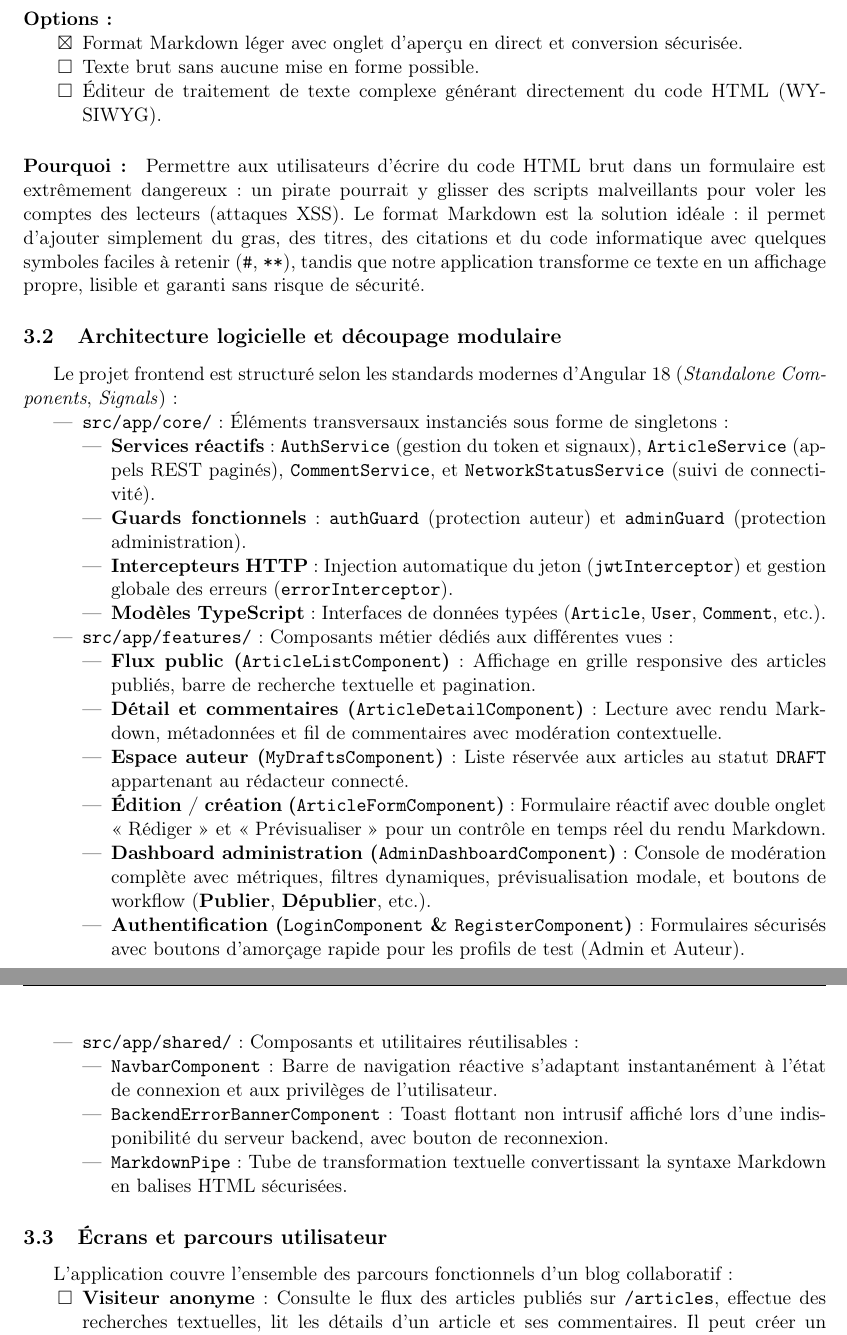
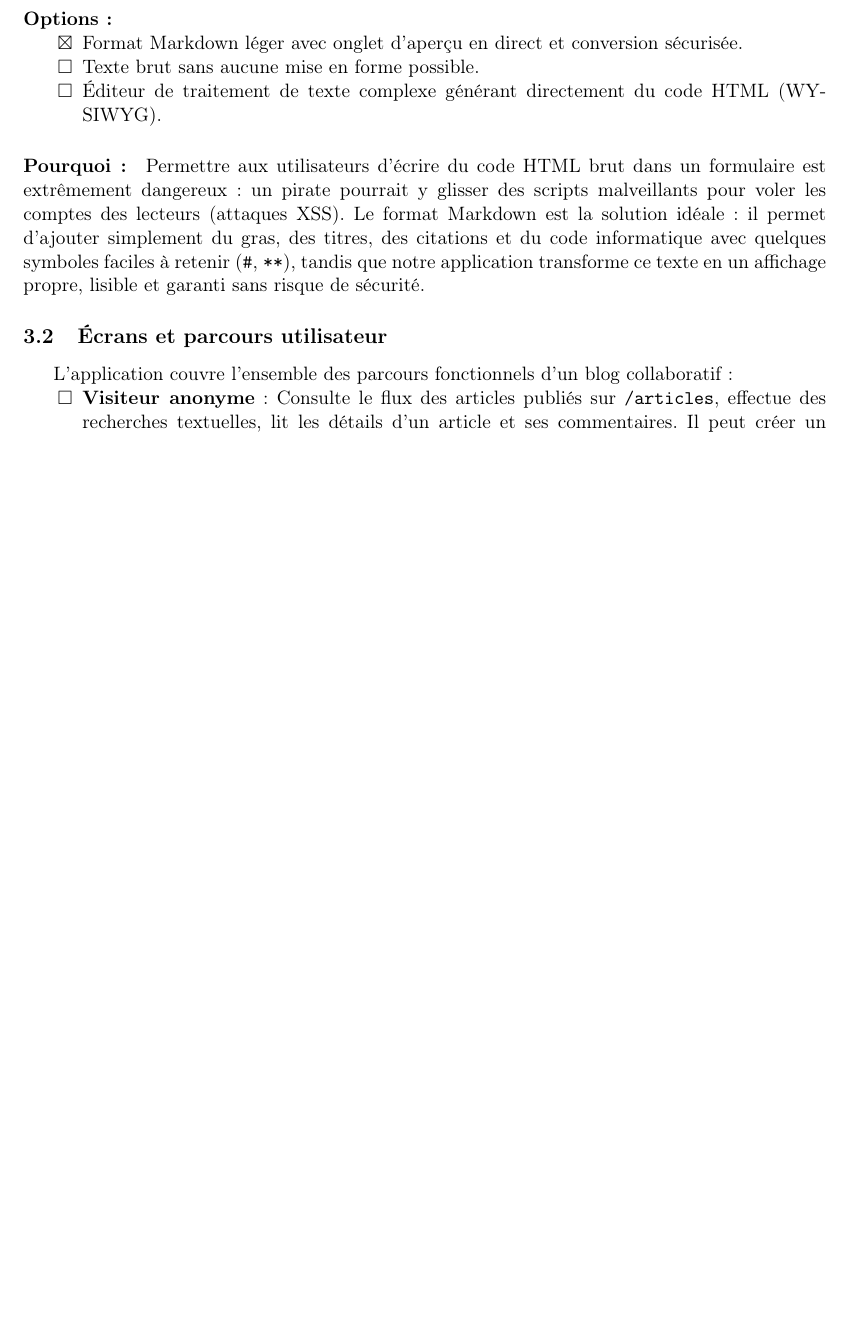
Before and after one commit to florianppn/mini-blog, a LaTeX document (doc/rapport.tex): two parts of pages 10 and 11 of 12 before the commit and part of page 10 of 11 after it, the two joined at a grey line, cut so that both start at the same text, the shorter picture padded with empty space. Compiled offline with pdfLaTeX.

Commit message:
docs: mise à jour du rapport

```diff
--- a/doc/rapport.tex
+++ b/doc/rapport.tex
@@ -358,35 +356,6 @@ Cette sous-section détaille les 4 décisions structurantes du client web Angula
 \end{itemize}
 \paragraph{Pourquoi :} Permettre aux utilisateurs d'écrire du code HTML brut dans un formulaire est extrêmement dangereux : un pirate pourrait y glisser des scripts malveillants pour voler les comptes des lecteurs (attaques XSS). Le format Markdown est la solution idéale : il permet d'ajouter simplement du gras, des titres, des citations et du code informatique avec quelques symboles faciles à retenir (\texttt{\#}, \texttt{**}), tandis que notre application transforme ce texte en un affichage propre, lisible et garanti sans risque de sécurité.
 
-\subsection{Architecture logicielle et découpage modulaire}
-
-Le projet frontend est structuré selon les standards modernes d'Angular 18 (\textit{Standalone Components}, \textit{Signals}) :
-
-\begin{itemize}
-    \item \textbf{\texttt{src/app/core/}} : Éléments transversaux instanciés sous forme de singletons :
-    \begin{itemize}
-        \item \textbf{Services réactifs} : \texttt{AuthService} (gestion du token et signaux), \texttt{ArticleService} (appels REST paginés), \texttt{CommentService}, et \texttt{NetworkStatusService} (suivi de connectivité).
-        \item \textbf{Guards fonctionnels} : \texttt{authGuard} (protection auteur) et \texttt{adminGuard} (protection administration).
-        \item \textbf{Intercepteurs HTTP} : Injection automatique du jeton (\texttt{jwtInterceptor}) et gestion globale des erreurs (\texttt{errorInterceptor}).
-        \item \textbf{Modèles TypeScript} : Interfaces de données typées (\texttt{Article}, \texttt{User}, \texttt{Comment}, etc.).
-    \end{itemize}
-    \item \textbf{\texttt{src/app/features/}} : Composants métier dédiés aux différentes vues :
-    \begin{itemize}
-        \item \textbf{Flux public (\texttt{ArticleListComponent})} : Affichage en grille responsive des articles publiés, barre de recherche textuelle et pagination.
-        \item \textbf{Détail et commentaires (\texttt{ArticleDetailComponent})} : Lecture avec rendu Markdown, métadonnées et fil de commentaires avec modération contextuelle.
-        \item \textbf{Espace auteur (\texttt{MyDraftsComponent})} : Liste réservée aux articles au statut \texttt{DRAFT} appartenant au rédacteur connecté.
-        \item \textbf{Édition / création (\texttt{ArticleFormComponent})} : Formulaire réactif avec double onglet << Rédiger >> et << Prévisualiser >> pour un contrôle en temps réel du rendu Markdown.
-        \item \textbf{Dashboard administration (\texttt{AdminDashboardComponent})} : Console de modération complète avec métriques, filtres dynamiques, prévisualisation modale, et boutons de workflow (\textbf{Publier}, \textbf{Dépublier}, etc.).
-        \item \textbf{Authentification (\texttt{LoginComponent} \& \texttt{RegisterComponent})} : Formulaires sécurisés avec boutons d'amorçage rapide pour les profils de test (Admin et Auteur).
-    \end{itemize}
-    \item \textbf{\texttt{src/app/shared/}} : Composants et utilitaires réutilisables :
-    \begin{itemize}
-        \item \textbf{\texttt{NavbarComponent}} : Barre de navigation réactive s'adaptant instantanément à l'état de connexion et aux privilèges de l'utilisateur.
-        \item \textbf{\texttt{BackendErrorBannerComponent}} : Toast flottant non intrusif affiché lors d'une indisponibilité du serveur backend, avec bouton de reconnexion.
-        \item \textbf{\texttt{MarkdownPipe}} : Tube de transformation textuelle convertissant la syntaxe Markdown en balises HTML sécurisées.
-    \end{itemize}
-\end{itemize}
-
 \subsection{Écrans et parcours utilisateur}
 
 L'application couvre l'ensemble des parcours fonctionnels d'un blog collaboratif :
```
Also changed, not shown: doc/rapport.pdf, doc/rapport.tex (4 more changed lines).
